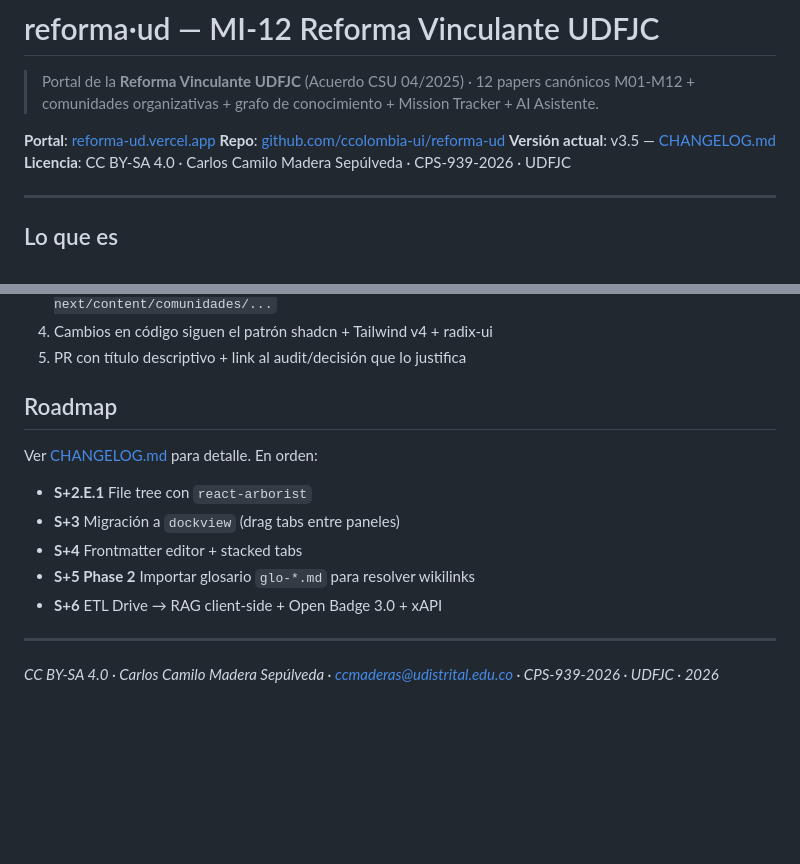
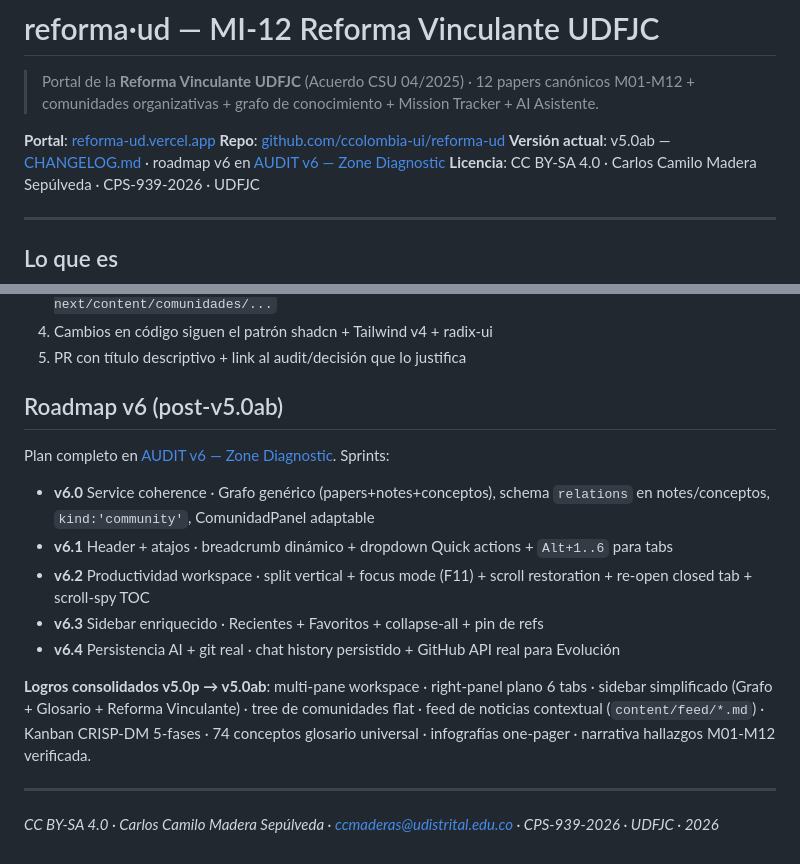
Before and after one commit to ccolombia-ui/reforma-ud, a Markdown page: README.md, 2 parts joined by grey strips. GitHub-like rendering; blank space fills up the shorter version.

```diff
--- a/README.md
+++ b/README.md
@@ -4,7 +4,7 @@
 
 **Portal**: [reforma-ud.vercel.app](https://reforma-ud.vercel.app)
 **Repo**: [github.com/ccolombia-ui/reforma-ud](https://github.com/ccolombia-ui/reforma-ud)
-**Versión actual**: v3.5 — [CHANGELOG.md](./CHANGELOG.md)
+**Versión actual**: v5.0ab — [CHANGELOG.md](./CHANGELOG.md) · roadmap v6 en [AUDIT v6 — Zone Diagnostic](./docs/audit/AUDIT-v6-zone-diagnostic.md)
 **Licencia**: CC BY-SA 4.0 · Carlos Camilo Madera Sepúlveda · CPS-939-2026 · UDFJC
 
 ---
@@ -160,15 +160,17 @@ vercel alias set <new-deploy-url> reforma-ud.vercel.app
 4. Cambios en código siguen el patrón shadcn + Tailwind v4 + radix-ui
 5. PR con título descriptivo + link al audit/decisión que lo justifica
 
-## Roadmap
+## Roadmap v6 (post-v5.0ab)
 
-Ver [CHANGELOG.md](./CHANGELOG.md#roadmap-pendiente) para detalle. En orden:
+Plan completo en [AUDIT v6 — Zone Diagnostic](./docs/audit/AUDIT-v6-zone-diagnostic.md). Sprints:
 
-- **S+2.E.1** File tree con `react-arborist`
-- **S+3** Migración a `dockview` (drag tabs entre paneles)
-- **S+4** Frontmatter editor + stacked tabs
-- **S+5 Phase 2** Importar glosario `glo-*.md` para resolver wikilinks
-- **S+6** ETL Drive → RAG client-side + Open Badge 3.0 + xAPI
+- **v6.0** Service coherence · Grafo genérico (papers+notes+conceptos), schema `relations` en notes/conceptos, `kind:'community'`, ComunidadPanel adaptable
+- **v6.1** Header + atajos · breadcrumb dinámico + dropdown Quick actions + `Alt+1..6` para tabs
+- **v6.2** Productividad workspace · split vertical + focus mode (F11) + scroll restoration + re-open closed tab + scroll-spy TOC
+- **v6.3** Sidebar enriquecido · Recientes + Favoritos + collapse-all + pin de refs
+- **v6.4** Persistencia AI + git real · chat history persistido + GitHub API real para Evolución
+
+**Logros consolidados v5.0p → v5.0ab**: multi-pane workspace · right-panel plano 6 tabs · sidebar simplificado (Grafo + Glosario + Reforma Vinculante) · tree de comunidades flat · feed de noticias contextual (`content/feed/*.md`) · Kanban CRISP-DM 5-fases · 74 conceptos glosario universal · infografías one-pager · narrativa hallazgos M01-M12 verificada.
 
 ---
 
```
Also changed, not shown: CHANGELOG.md (+34 -0 lines), docs/audit/AUDIT-v6-zone-diagnostic.md (added, +161 -0 lines).
